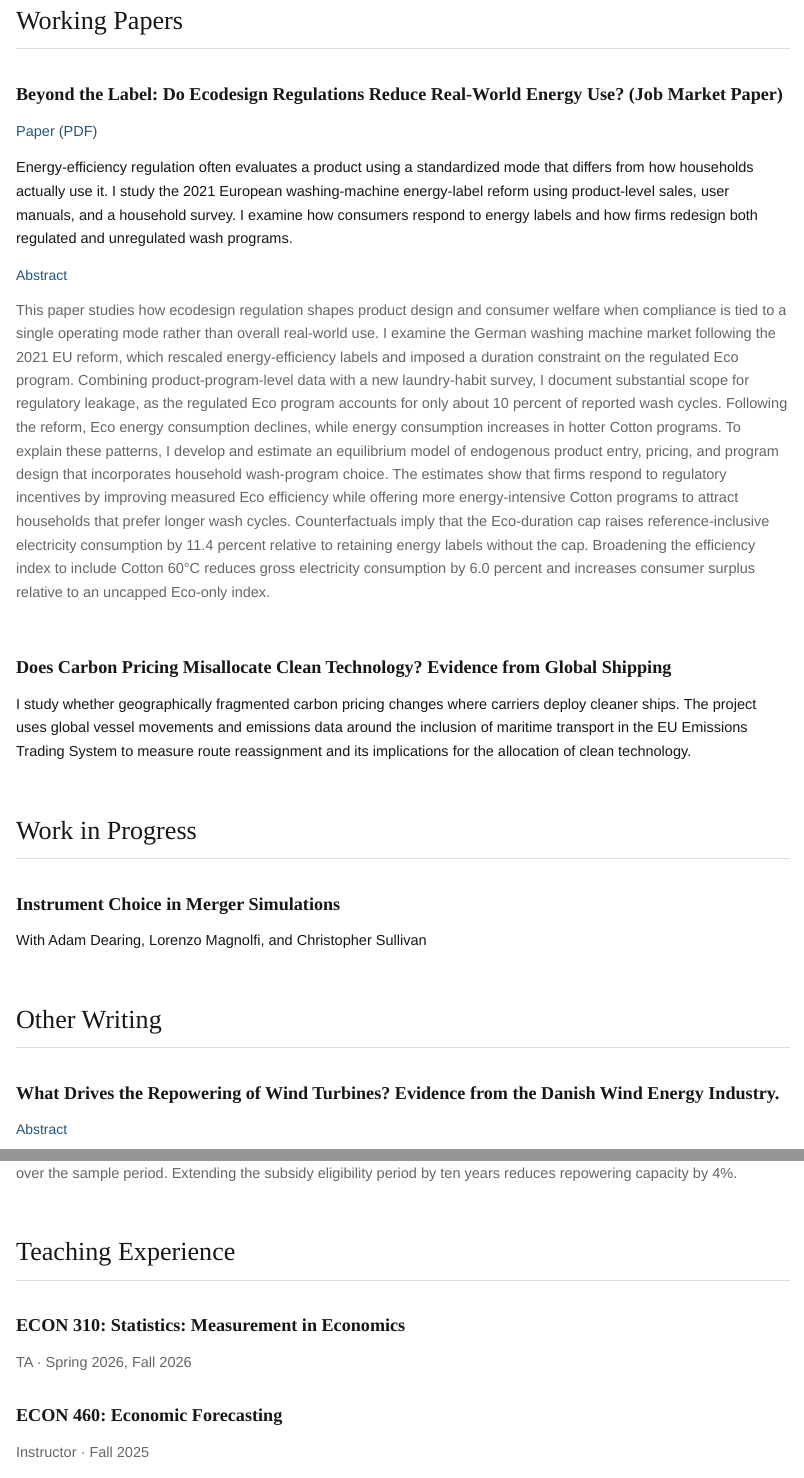
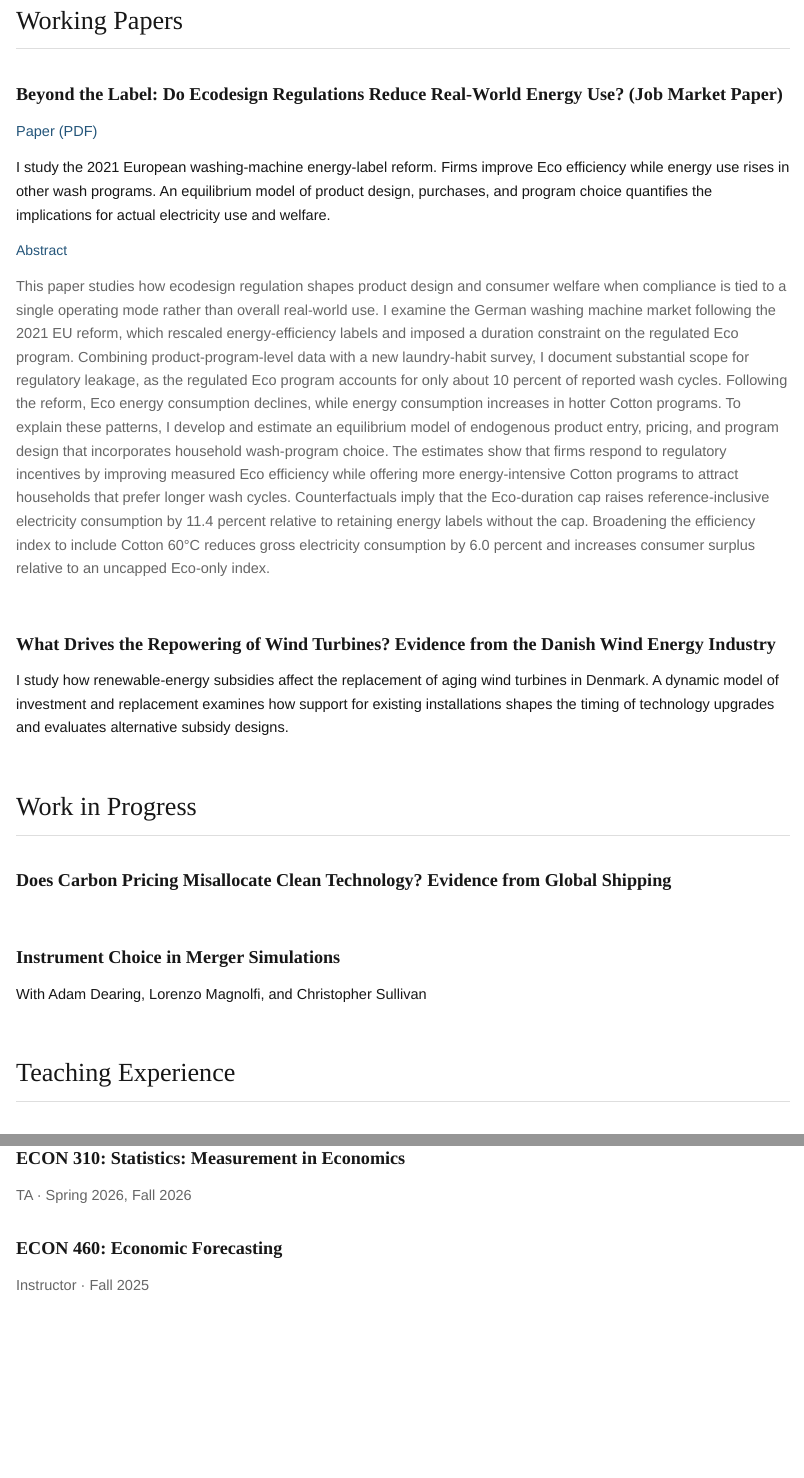
Before and after one commit to kgao33/kgao33.github.io, a Quarto document (index.qmd): the page in a window 1100 px wide, from 410 px down, and a second part further down, joined at a grey line. Rendered offline with R 4.5, knitr and Pandoc in place of Quarto, with nearby package versions; folded parts are opened.

Commit message:
Update CV and align research listings with current CV

```diff
--- a/_quarto.yml
+++ b/_quarto.yml
@@ -12,6 +12,8 @@ website:
   site-url: "https://kgao33.github.io/"
   navbar:
     left:
+      - href: "#working-papers"
+        text: Working Papers
       - href: "#work-in-progress"
         text: Work in Progress
       - href: "#teaching-experience"
--- a/index.qmd
+++ b/index.qmd
@@ -33,7 +33,7 @@ I am on the academic job market in 2026–27.
 
 [Paper (PDF)](files/Gao_JMP.pdf)
 
-Energy-efficiency regulation often evaluates a product using a standardized mode that differs from how households actually use it. I study the 2021 European washing-machine energy-label reform using product-level sales, user manuals, and a household survey. I examine how consumers respond to energy labels and how firms redesign both regulated and unregulated wash programs.
+I study the 2021 European washing-machine energy-label reform. Firms improve Eco efficiency while energy use rises in other wash programs. An equilibrium model of product design, purchases, and program choice quantifies the implications for actual electricity use and welfare.
 
 <details>
 <summary>Abstract</summary>
@@ -45,33 +45,21 @@ This paper studies how ecodesign regulation shapes product design and consumer w
 :::
 
 ::: {.paper}
-### Does Carbon Pricing Misallocate Clean Technology? Evidence from Global Shipping
+### What Drives the Repowering of Wind Turbines? Evidence from the Danish Wind Energy Industry
 
-I study whether geographically fragmented carbon pricing changes where carriers deploy cleaner ships. The project uses global vessel movements and emissions data around the inclusion of maritime transport in the EU Emissions Trading System to measure route reassignment and its implications for the allocation of clean technology.
-
-
-
+I study how renewable-energy subsidies affect the replacement of aging wind turbines in Denmark. A dynamic model of investment and replacement examines how support for existing installations shapes the timing of technology upgrades and evaluates alternative subsidy designs.
 :::
 
 ## Work in Progress {#work-in-progress}
 
 ::: {.paper}
+### Does Carbon Pricing Misallocate Clean Technology? Evidence from Global Shipping
+:::
+
+::: {.paper}
 ### Instrument Choice in Merger Simulations
 
 With Adam Dearing, Lorenzo Magnolfi, and Christopher Sullivan
-:::
-
-## Other Writing {#other-writing}
-
-::: {.paper}
-### What Drives the Repowering of Wind Turbines? Evidence from the Danish Wind Energy Industry.
-
-<details>
-<summary>Abstract</summary>
-
-I study how price subsidies affect wind turbine repowering—the replacement of old turbines with new ones—in Denmark. I develop a dynamic model of developers' operational decisions to disentangle the roles of the feed-in tariff and the scrapping certificate program in repowering. I estimate the model using a panel of 7,541 Danish wind turbines observed from 2000 to 2020. The results indicate that price subsidies account for 15% of the increase in capacity from repowering over the sample period. Extending the subsidy eligibility period by ten years reduces repowering capacity by 4%.
-
-</details>
 :::
 
 ## Teaching Experience {#teaching-experience}
```
Also changed, not shown: files/Kai_Gao_CV.pdf, 4 other files.
